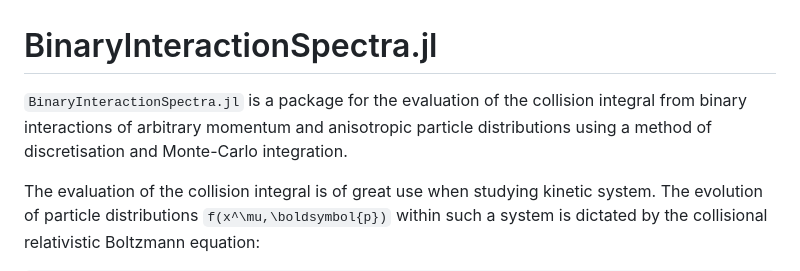
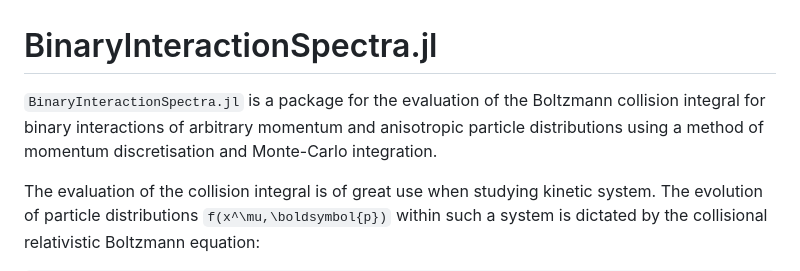
Before and after one commit to cneverett/BoltzmannCollisionIntegral.jl, a Markdown page: docs/src/index.md, the part around the change. Drawn GitHub-style.

````diff
--- a/docs/src/index.md
+++ b/docs/src/index.md
@@ -1,6 +1,6 @@
 # BinaryInteractionSpectra.jl
 
-`BinaryInteractionSpectra.jl` is a package for the evaluation of the collision integral from binary interactions of arbitrary momentum and anisotropic particle distributions using a method of discretisation and Monte-Carlo integration.
+`BinaryInteractionSpectra.jl` is a package for the evaluation of the Boltzmann collision integral for binary interactions of arbitrary momentum and anisotropic particle distributions using a method of momentum discretisation and Monte-Carlo integration.
 
 The evaluation of the collision integral is of great use when studying kinetic system. The evolution of particle distributions ``f(x^\mu,\boldsymbol{p})`` within such a system is dictated by the collisional relativistic Boltzmann equation:
 ```math
````
